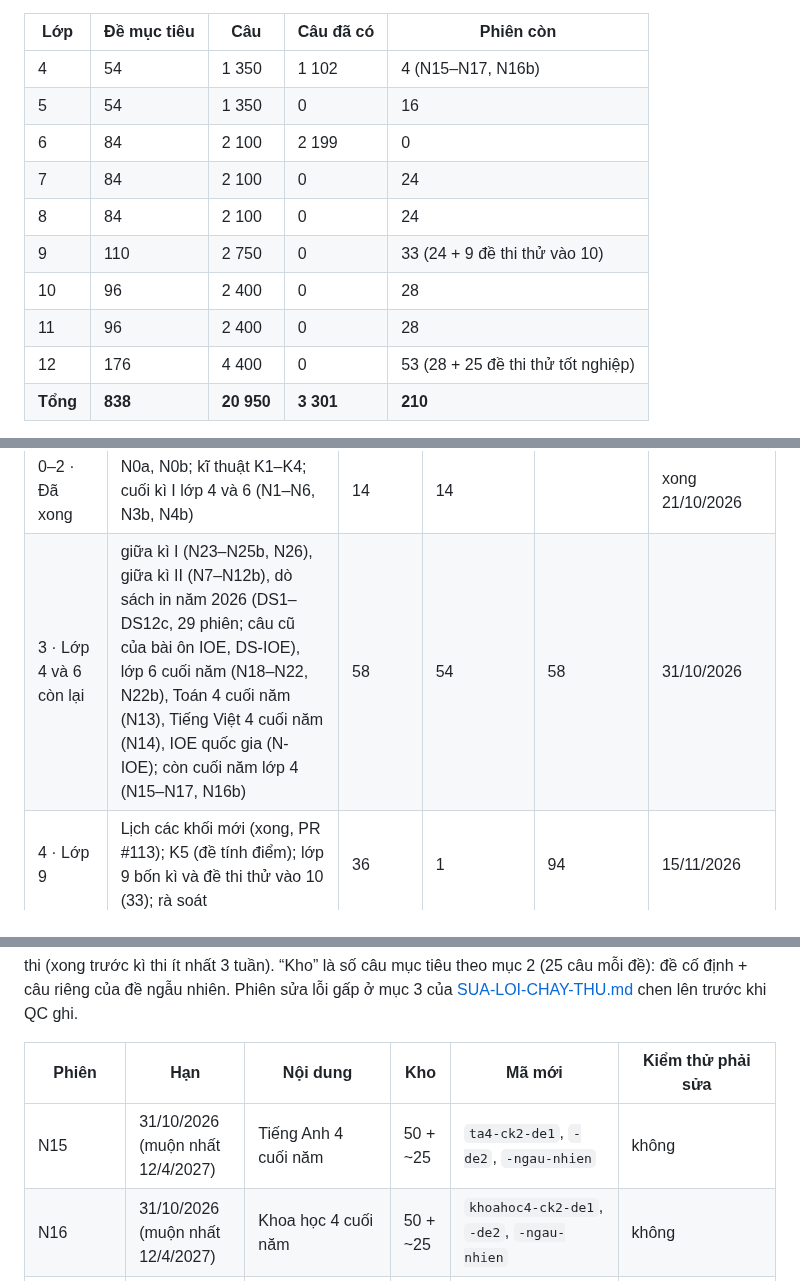
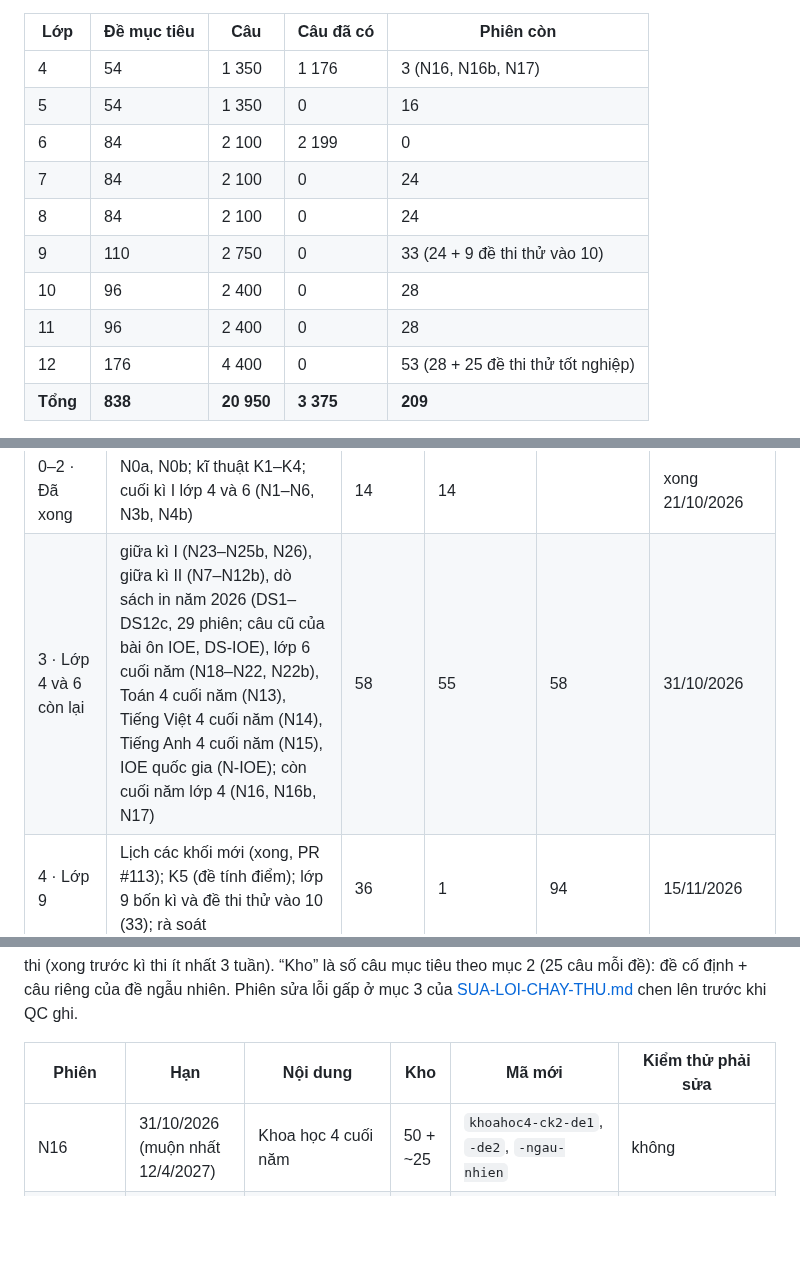
Before and after one commit to dunglnh/OnUp, a Markdown page: docs/KE-HOACH-NOI-DUNG.md, 3 parts joined by grey strips. Drawn GitHub-style; blank space fills up the shorter version.

```diff
--- a/docs/KE-HOACH-NOI-DUNG.md
+++ b/docs/KE-HOACH-NOI-DUNG.md
@@ -63,7 +63,7 @@ Số đề mục tiêu mỗi môn, mỗi kì (đề 25 câu; với đề ngẫu
 
 | Lớp | Đề mục tiêu | Câu | Câu đã có | Phiên còn |
 |---|---|---|---|---|
-| 4 | 54 | 1 350 | 1 102 | 4 (N15–N17, N16b) |
+| 4 | 54 | 1 350 | 1 176 | 3 (N16, N16b, N17) |
 | 5 | 54 | 1 350 | 0 | 16 |
 | 6 | 84 | 2 100 | 2 199 | 0 |
 | 7 | 84 | 2 100 | 0 | 24 |
@@ -72,5 +72,5 @@ Số đề mục tiêu mỗi môn, mỗi kì (đề 25 câu; với đề ngẫu
 | 10 | 96 | 2 400 | 0 | 28 |
 | 11 | 96 | 2 400 | 0 | 28 |
 | 12 | 176 | 4 400 | 0 | 53 (28 + 25 đề thi thử tốt nghiệp) |
-| **Tổng** | **838** | **20 950** | **3 301** | **210** |
+| **Tổng** | **838** | **20 950** | **3 375** | **209** |
 
@@ -309,7 +309,7 @@ Nguyên tắc:
 | Giai đoạn | Việc | Số phiên | Đã xong 26/10/2026 | Cộng dồn từ 22/10/2026 | Xong trước (mốc kiểm tra) |
 |---|---|---|---|---|---|
 | 0–2 · Đã xong | N0a, N0b; kĩ thuật K1–K4; cuối kì I lớp 4 và 6 (N1–N6, N3b, N4b) | 14 | 14 | | xong 21/10/2026 |
-| 3 · Lớp 4 và 6 còn lại | giữa kì I (N23–N25b, N26), giữa kì II (N7–N12b), dò sách in năm 2026 (DS1–DS12c, 29 phiên; câu cũ của bài ôn IOE, DS-IOE), lớp 6 cuối năm (N18–N22, N22b), Toán 4 cuối năm (N13), Tiếng Việt 4 cuối năm (N14), IOE quốc gia (N-IOE); còn cuối năm lớp 4 (N15–N17, N16b) | 58 | 54 | 58 | 31/10/2026 |
+| 3 · Lớp 4 và 6 còn lại | giữa kì I (N23–N25b, N26), giữa kì II (N7–N12b), dò sách in năm 2026 (DS1–DS12c, 29 phiên; câu cũ của bài ôn IOE, DS-IOE), lớp 6 cuối năm (N18–N22, N22b), Toán 4 cuối năm (N13), Tiếng Việt 4 cuối năm (N14), Tiếng Anh 4 cuối năm (N15), IOE quốc gia (N-IOE); còn cuối năm lớp 4 (N16, N16b, N17) | 58 | 55 | 58 | 31/10/2026 |
 | 4 · Lớp 9 | Lịch các khối mới (xong, PR #113); K5 (đề tính điểm); lớp 9 bốn kì và đề thi thử vào 10 (33); rà soát | 36 | 1 | 94 | 15/11/2026 |
 | 5 · Lớp 12, 5 | lớp 12 bốn kì và đề thi thử tốt nghiệp (53), lớp 5 (16); mỗi khối một phiên rà soát | 71 | | 165 | 10/12/2026 |
 | 6 · Lớp 7, 8 | lớp 7 (24), lớp 8 (24); mỗi khối một phiên rà soát | 50 | | 215 | 31/12/2026 |
@@ -412,7 +412,6 @@ Sau K3, đơn vị làm việc là **ngân hàng câu của một môn trong m
 
 | Phiên | Hạn | Nội dung | Kho | Mã mới | Kiểm thử phải sửa |
 |---|---|---|---|---|---|
-| N15 | 31/10/2026 (muộn nhất 12/4/2027) | Tiếng Anh 4 cuối năm | 50 + ~25 | `ta4-ck2-de1`, `-de2`, `-ngau-nhien` | không |
 | N16 | 31/10/2026 (muộn nhất 12/4/2027) | Khoa học 4 cuối năm | 50 + ~25 | `khoahoc4-ck2-de1`, `-de2`, `-ngau-nhien` | không |
 | N16b | 31/10/2026 (muộn nhất 12/4/2027) | Lịch sử và Địa lí 4 cuối năm | 50 + ~25 | `lsdl4-ck2-de1`, `-de2`, `-ngau-nhien` | không |
 | N17 | 31/10/2026 (muộn nhất 12/4/2027) | Tin học và Công nghệ 4 cuối năm | 50 | `tincn4-ck2-de1`, `-de2`, `-ngau-nhien` | không |
```
Also changed, not shown: other parts of docs/KE-HOACH-NOI-DUNG.md (+6 -15 lines).
